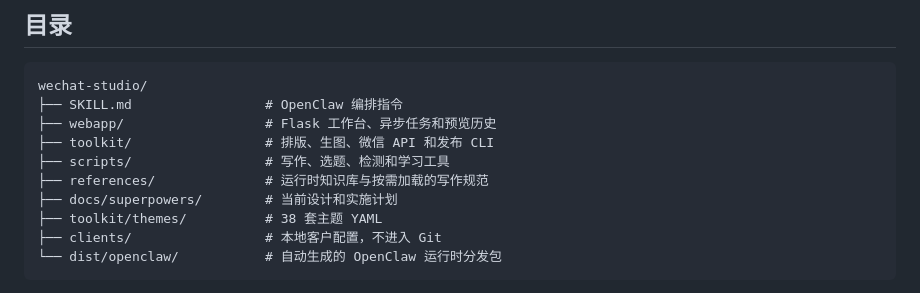
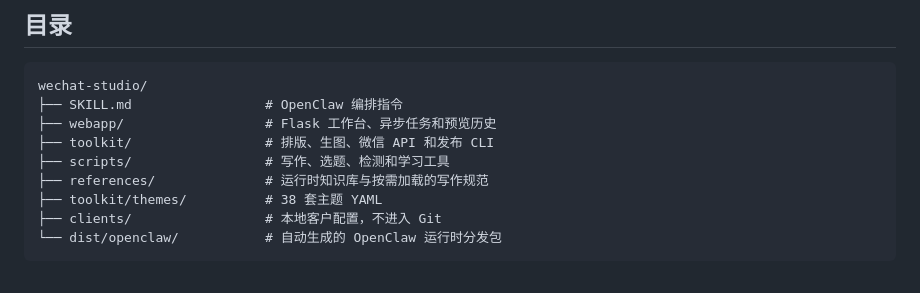
Before and after one commit to harryper/wechat-studio, a Markdown page: README.md, the part around the change. Rendered like a GitHub page.

```diff
--- a/README.md
+++ b/README.md
@@ -187,7 +187,6 @@ wechat-studio/
 ├── toolkit/                 # 排版、生图、微信 API 和发布 CLI
 ├── scripts/                 # 写作、选题、检测和学习工具
 ├── references/              # 运行时知识库与按需加载的写作规范
-├── docs/superpowers/        # 当前设计和实施计划
 ├── toolkit/themes/          # 38 套主题 YAML
 ├── clients/                 # 本地客户配置，不进入 Git
 └── dist/openclaw/           # 自动生成的 OpenClaw 运行时分发包
```
Also changed, not shown: SKILL.md (+24 -1 lines), dist/openclaw/SKILL.md (+24 -1 lines).
